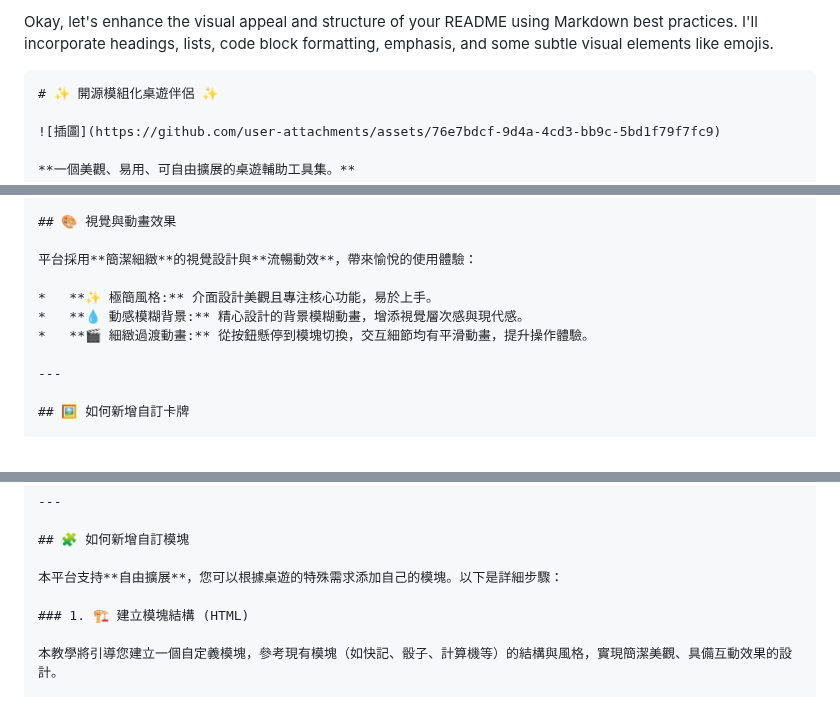
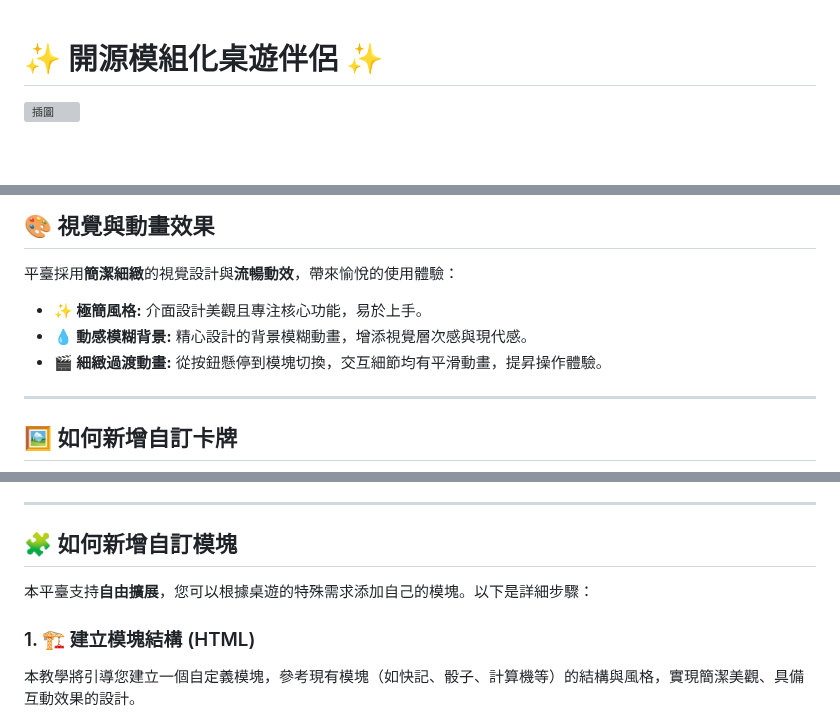
Before and after one commit to Andy5533/Open-Modular-Boardgame-Companion, a Markdown page: README.md, 3 parts joined by grey strips. Rendered like a GitHub page; blank space fills up the shorter version; grey boxes are pictures that could not be loaded.

````diff
--- a/README.md
+++ b/README.md
@@ -1,6 +1,3 @@
-Okay, let's enhance the visual appeal and structure of your README using Markdown best practices. I'll incorporate headings, lists, code block formatting, emphasis, and some subtle visual elements like emojis.
-
-```markdown
 # ✨ 開源模組化桌遊伴侶 ✨
 
 ![插圖](https://github.com/user-attachments/assets/76e7bdcf-9d4a-4cd3-bb9c-5bd1f79f7fc9)
@@ -60,11 +57,11 @@ Okay, let's enhance the visual appeal and structure of your README using Markdow
 
 ## 🎨 視覺與動畫效果
 
-平台採用**簡潔細緻**的視覺設計與**流暢動效**，帶來愉悅的使用體驗：
+平臺採用**簡潔細緻**的視覺設計與**流暢動效**，帶來愉悅的使用體驗：
 
 *   **✨ 極簡風格:** 介面設計美觀且專注核心功能，易於上手。
 *   **💧 動感模糊背景:** 精心設計的背景模糊動畫，增添視覺層次感與現代感。
-*   **🎬 細緻過渡動畫:** 從按鈕懸停到模塊切換，交互細節均有平滑動畫，提升操作體驗。
+*   **🎬 細緻過渡動畫:** 從按鈕懸停到模塊切換，交互細節均有平滑動畫，提昇操作體驗。
 
 ---
 
@@ -111,7 +108,7 @@ Okay, let's enhance the visual appeal and structure of your README using Markdow
 
 ## 🧩 如何新增自訂模塊
 
-本平台支持**自由擴展**，您可以根據桌遊的特殊需求添加自己的模塊。以下是詳細步驟：
+本平臺支持**自由擴展**，您可以根據桌遊的特殊需求添加自己的模塊。以下是詳細步驟：
 
 ### 1. 🏗️ 建立模塊結構 (HTML)
 
````
Also changed, not shown: other parts of README.md (+3 -4 lines).
